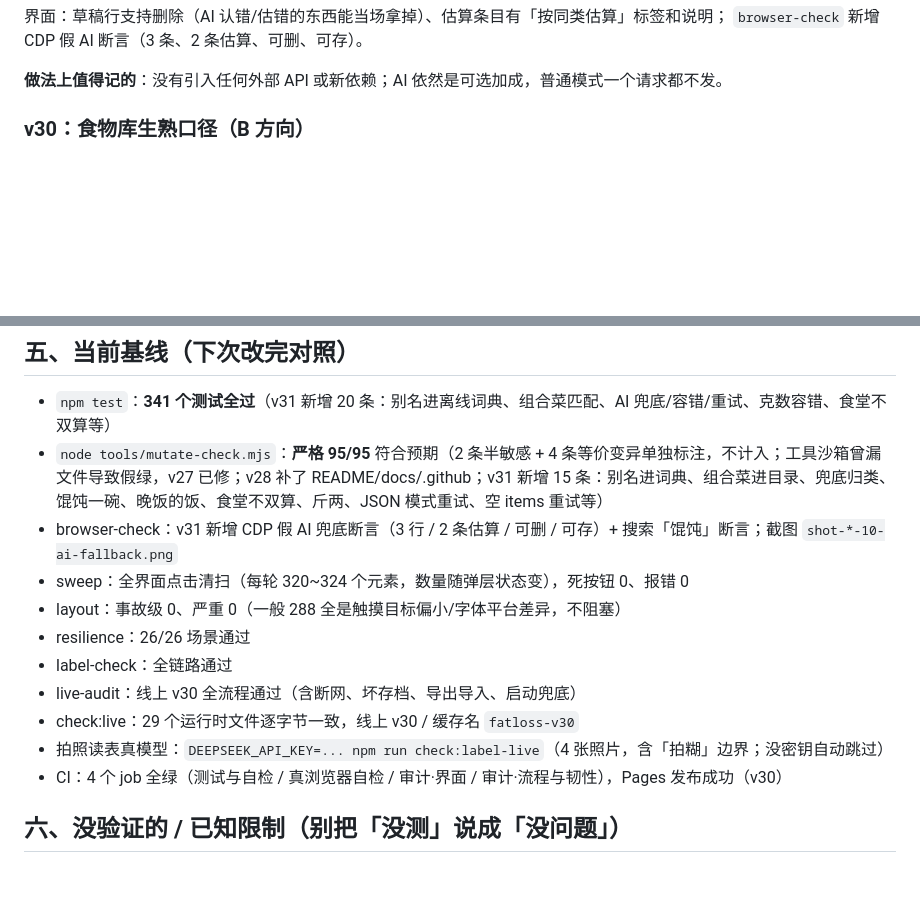
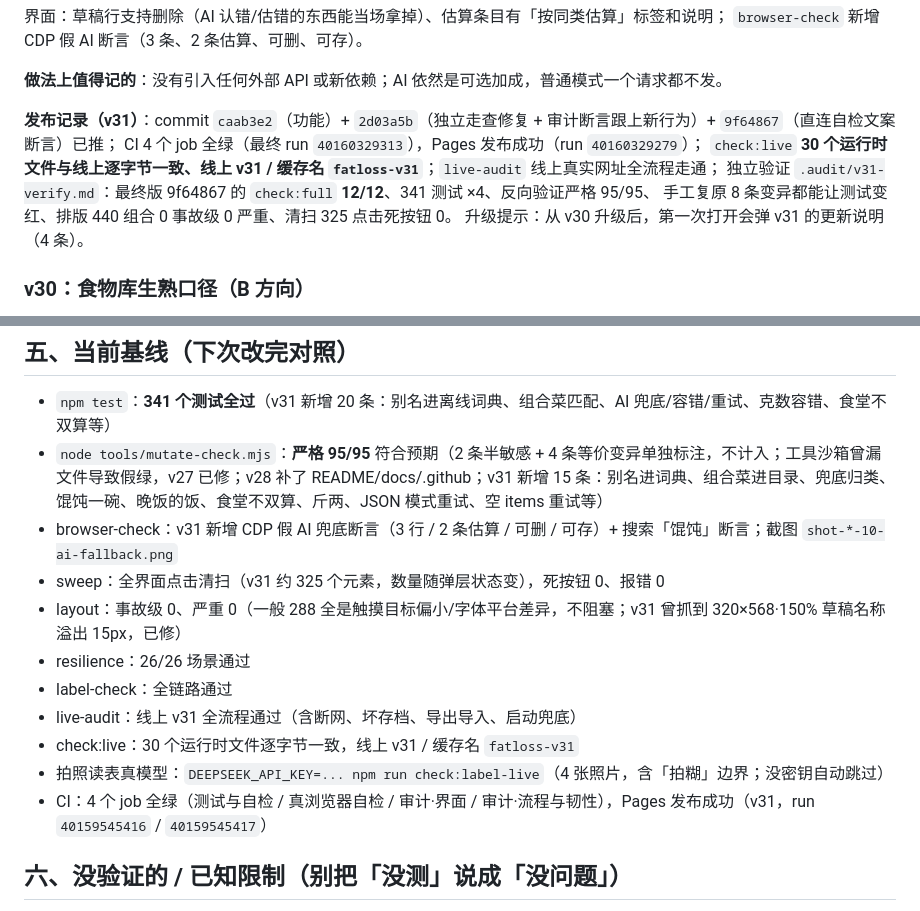
Before and after one commit to kotochain/fatloss-helper, a Markdown page: HANDOFF.md, 2 parts joined by grey strips. Rendered like a GitHub page; blank space fills up the shorter version.

Commit message:
HANDOFF 更新到 v31：补发布记录、CI 与线上验证结果
- 发布记录：caab3e2（功能）+ 2d03a5b（走查修复/审计断言）+ 9f64867（直连自检文案）已推；
  CI 4/4 绿（run 40160329313）、Pages 成功（run 40160329279）
- check:live：30 个运行时文件逐字节一致、线上 v31 / 缓存名 fatloss-v31；live-audit 线上全流程通过
- 独立验证 .audit/v31-verify.md：最终版 check:full 12/12、341 测试 ×4、严格 95/95、
  手工复原 8 条变异全部变红、排版 0 事故级 0 严重、清扫死按钮 0
- 基线/文件地图同步到 v31；已知限制补「AI 只给名字会被丢」「离线部分漏识别」

```diff
--- a/HANDOFF.md
+++ b/HANDOFF.md
@@ -60,6 +60,13 @@ AI 返回格式宽松化 + 空结果重试 + 不支持 JSON 模式自动重试
 `browser-check` 新增 CDP 假 AI 断言（3 条、2 条估算、可删、可存）。
 
 **做法上值得记的**：没有引入任何外部 API 或新依赖；AI 依然是可选加成，普通模式一个请求都不发。
+
+**发布记录（v31）**：commit `caab3e2`（功能）+ `2d03a5b`（独立走查修复 + 审计断言跟上新行为）+ `9f64867`（直连自检文案断言）已推；
+CI 4 个 job 全绿（最终 run `40160329313`），Pages 发布成功（run `40160329279`）；
+`check:live` **30 个运行时文件与线上逐字节一致、线上 v31 / 缓存名 `fatloss-v31`**；`live-audit` 线上真实网址全流程走通；
+独立验证 `.audit/v31-verify.md`：最终版 9f64867 的 `check:full` **12/12**、341 测试 ×4、反向验证严格 95/95、
+手工复原 8 条变异都能让测试变红、排版 440 组合 0 事故级 0 严重、清扫 325 点击死按钮 0。
+升级提示：从 v30 升级后，第一次打开会弹 v31 的更新说明（4 条）。
 
 ### v30：食物库生熟口径（B 方向）
 
@@ -458,14 +465,14 @@ UI 限制：**点「让 AI 说细一点」才发请求**，打开弹层不花钱
 - `npm test`：**341 个测试全过**（v31 新增 20 条：别名进离线词典、组合菜匹配、AI 兜底/容错/重试、克数容错、食堂不双算等）
 - `node tools/mutate-check.mjs`：**严格 95/95** 符合预期（2 条半敏感 + 4 条等价变异单独标注，不计入；工具沙箱曾漏文件导致假绿，v27 已修；v28 补了 README/docs/.github；v31 新增 15 条：别名进词典、组合菜进目录、兜底归类、馄饨一碗、晚饭的饭、食堂不双算、斤两、JSON 模式重试、空 items 重试等）
 - browser-check：v31 新增 CDP 假 AI 兜底断言（3 行 / 2 条估算 / 可删 / 可存）+ 搜索「馄饨」断言；截图 `shot-*-10-ai-fallback.png`
-- sweep：全界面点击清扫（每轮 320~324 个元素，数量随弹层状态变），死按钮 0、报错 0
-- layout：事故级 0、严重 0（一般 288 全是触摸目标偏小/字体平台差异，不阻塞）
+- sweep：全界面点击清扫（v31 约 325 个元素，数量随弹层状态变），死按钮 0、报错 0
+- layout：事故级 0、严重 0（一般 288 全是触摸目标偏小/字体平台差异，不阻塞；v31 曾抓到 320×568·150% 草稿名称溢出 15px，已修）
 - resilience：26/26 场景通过
 - label-check：全链路通过
-- live-audit：线上 v30 全流程通过（含断网、坏存档、导出导入、启动兜底）
-- check:live：29 个运行时文件逐字节一致，线上 v30 / 缓存名 `fatloss-v30`
+- live-audit：线上 v31 全流程通过（含断网、坏存档、导出导入、启动兜底）
+- check:live：30 个运行时文件逐字节一致，线上 v31 / 缓存名 `fatloss-v31`
 - 拍照读表真模型：`DEEPSEEK_API_KEY=... npm run check:label-live`（4 张照片，含「拍糊」边界；没密钥自动跳过）
-- CI：4 个 job 全绿（测试与自检 / 真浏览器自检 / 审计·界面 / 审计·流程与韧性），Pages 发布成功（v30）
+- CI：4 个 job 全绿（测试与自检 / 真浏览器自检 / 审计·界面 / 审计·流程与韧性），Pages 发布成功（v31，run `40159545416` / `40159545417`）
 
 ## 六、没验证的 / 已知限制（别把「没测」说成「没问题」）
 
```
